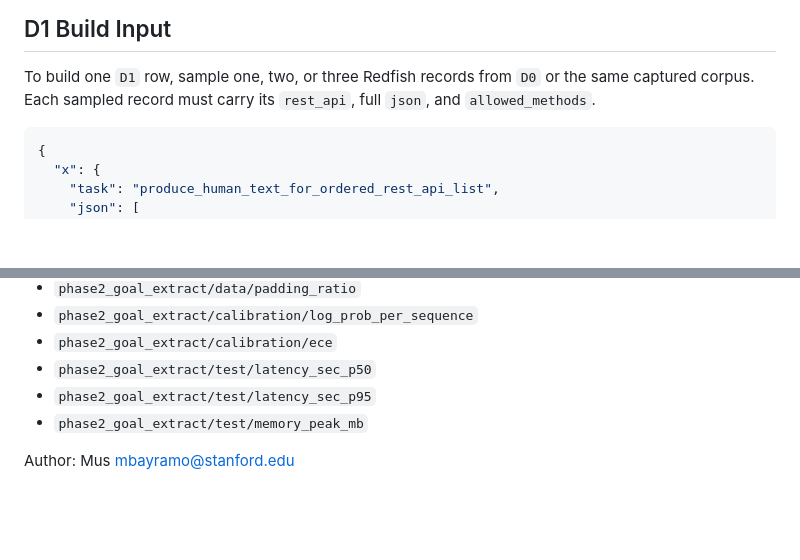
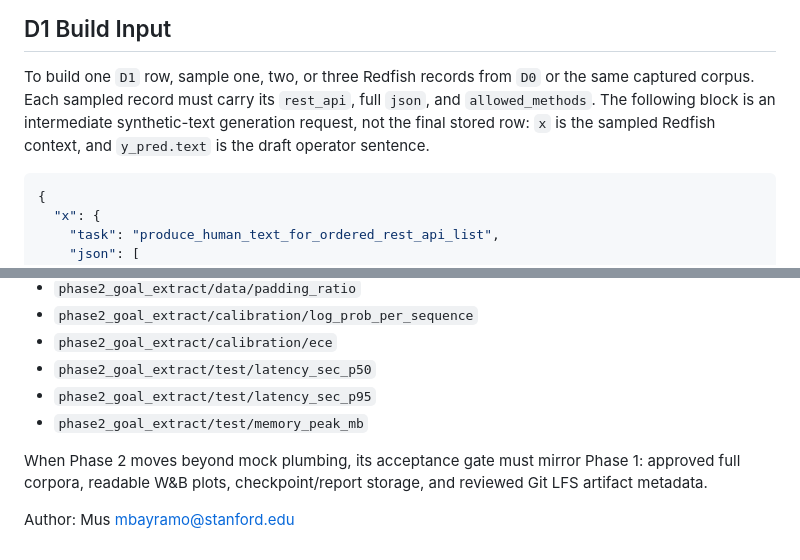
Before and after one commit to spyroot/igc, a Markdown page: docs/phase_2.md, 2 parts joined by grey strips. GitHub-like rendering; blank space fills up the shorter version.

Commit message:
Clarify phase workflow gates

````diff
--- a/docs/phase_2.md
+++ b/docs/phase_2.md
@@ -25,6 +25,8 @@ separate exact-order accuracy from set-recall.
 
 To build one `D1` row, sample one, two, or three Redfish records from `D0` or the same captured
 corpus. Each sampled record must carry its `rest_api`, full `json`, and `allowed_methods`.
+The following block is an intermediate synthetic-text generation request, not the final stored row:
+`x` is the sampled Redfish context, and `y_pred.text` is the draft operator sentence.
 
 ```json
 {
@@ -202,5 +204,8 @@ Cross-entropy is computed on the target JSON tokens. Evaluation parses `y_pred`,
 - `phase2_goal_extract/test/latency_sec_p95`
 - `phase2_goal_extract/test/memory_peak_mb`
 
+When Phase 2 moves beyond mock plumbing, its acceptance gate must mirror Phase 1: approved full
+corpora, readable W&B plots, checkpoint/report storage, and reviewed Git LFS artifact metadata.
+
 Author:
 Mus mbayramo@stanford.edu
````
Also changed, not shown: docs/phase_3.md (+3 -0 lines).
